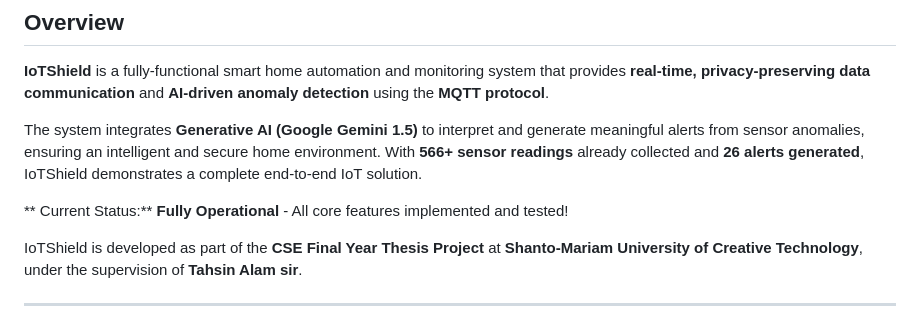
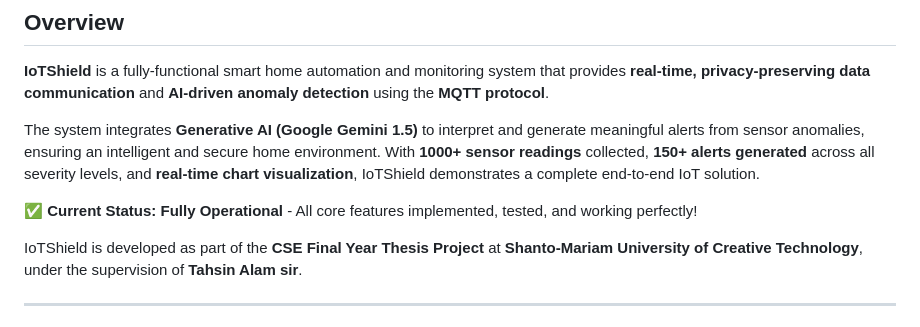
Before and after one commit to AnowarOHossain/IoTShield, a Markdown page: README.md, the part around the change printed below. Drawn GitHub-style.

```diff
--- a/README.md
+++ b/README.md
@@ -13,9 +13,9 @@
 
 **IoTShield** is a fully-functional smart home automation and monitoring system that provides **real-time, privacy-preserving data communication** and **AI-driven anomaly detection** using the **MQTT protocol**.
 
-The system integrates **Generative AI (Google Gemini 1.5)** to interpret and generate meaningful alerts from sensor anomalies, ensuring an intelligent and secure home environment. With **566+ sensor readings** already collected and **26 alerts generated**, IoTShield demonstrates a complete end-to-end IoT solution.
+The system integrates **Generative AI (Google Gemini 1.5)** to interpret and generate meaningful alerts from sensor anomalies, ensuring an intelligent and secure home environment. With **1000+ sensor readings** collected, **150+ alerts generated** across all severity levels, and **real-time chart visualization**, IoTShield demonstrates a complete end-to-end IoT solution.
 
-** Current Status:**  **Fully Operational** - All core features implemented and tested!
+**✅ Current Status:**  **Fully Operational** - All core features implemented, tested, and working perfectly!
 
 IoTShield is developed as part of the **CSE Final Year Thesis Project** at **Shanto-Mariam University of Creative Technology**, under the supervision of **Tahsin Alam sir**.
 
```
Also changed, not shown: other parts of README.md (+40 -31 lines), Screenshots/Alerts-Page.png (added), Screenshots/Dashboard-Homepage.png (added), Screenshots/Devices-Page.png (added), Screenshots/Sensor-Charts.png (added), 2 other files.
